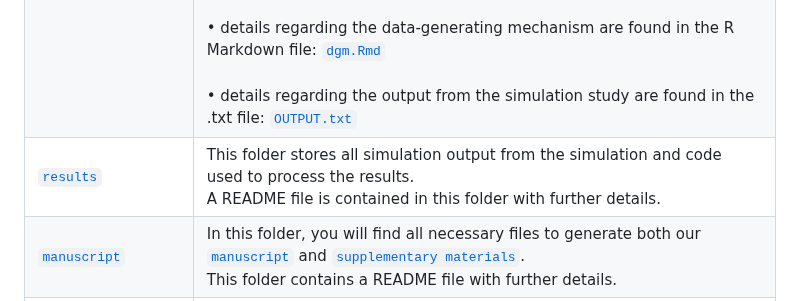
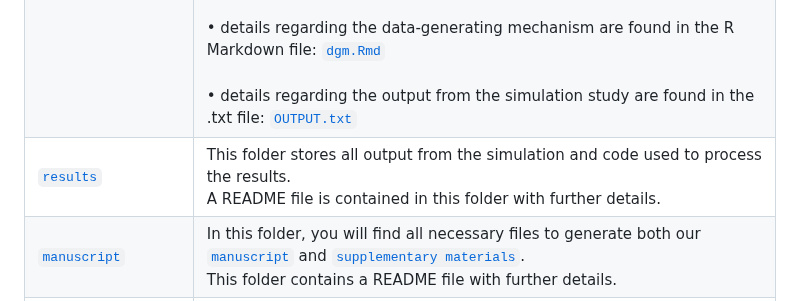
Before and after one commit to alexcarriero/class_imbalance_project, a Markdown page: README.md, the part around the change. Rendered like a GitHub page.

```diff
--- a/README.md
+++ b/README.md
@@ -18,7 +18,7 @@ Email: a.j.carriero@students.uu.nl
 | :----------------------------------------- | :--------------------------------------------------------------- |
 | [`LICENSE`](./LICENSE)                     | The contents of this repository are made publicly available unter a `GNU General Public License v3.0`. <br> Please see this document for details.|
 | [`simulation_code`](./simulation_code)     | In this folder, you will find two sub-directories: own_device and send_to_hpc. <br> <br> •  [`own_device`](./simulation_code/own_device):    contains all files necessary to run the simulation on a personal computer <br> <br> • [`send_to_hpc`](./simulation_code/send_to_hpc):  contains all files necessary to run the simulation on a high performance computer <br> <br> Each sub-directory contains a README with further details. <br> <br> Highlights: <br> <br> •  details regarding the data-generating mechanism are found in the R Markdown file: [`dgm.Rmd`](./simulation_code/own_device/data-generating-mechanism/dgm.Rmd) <br> <br> •  details regarding the output from the simulation study are found in the .txt file: [`OUTPUT.txt`](./simulation_code/own_device/sim_results/OUTPUT.txt)|
-| [`results`](./results)            |      This folder stores all simulation output from the simulation and code used to process the results.  <br> A README file is contained in this folder with further details. |
+| [`results`](./results)            |      This folder stores all output from the simulation and code used to process the results.  <br> A README file is contained in this folder with further details. |
 | [`manuscript`](./manuscript)     |  In this folder, you will find all necessary files to generate both our [`manuscript`](./manuscript/sim-manuscript/sim-manuscript.pdf) and [`supplementary materials`](./manuscript/supplementary_mat.pdf). <br> This folder contains a README file with further details. |
 | [`visualize_results`](./visualize_results)               | In this folder, you will find all files necessary to generate our [`Shiny App`](https://alex-carriero.shinyapps.io/class_imbalance/). <br> This folder contains a README file with further details. |
 
```
